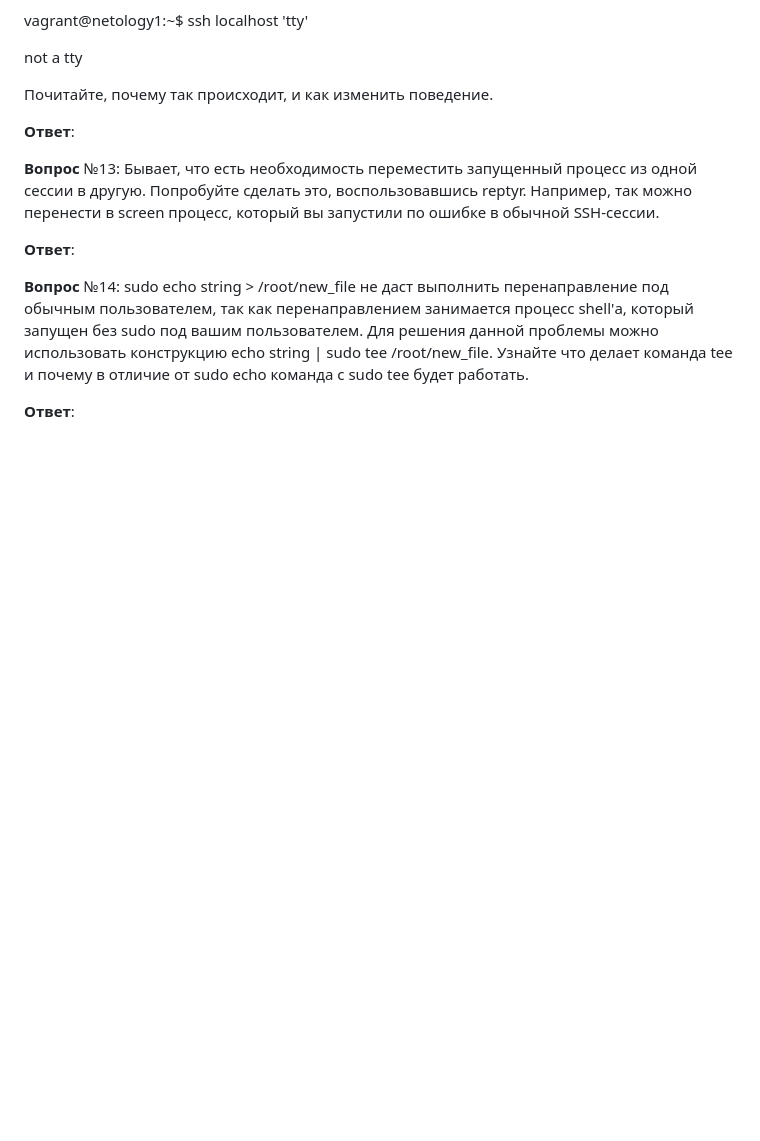
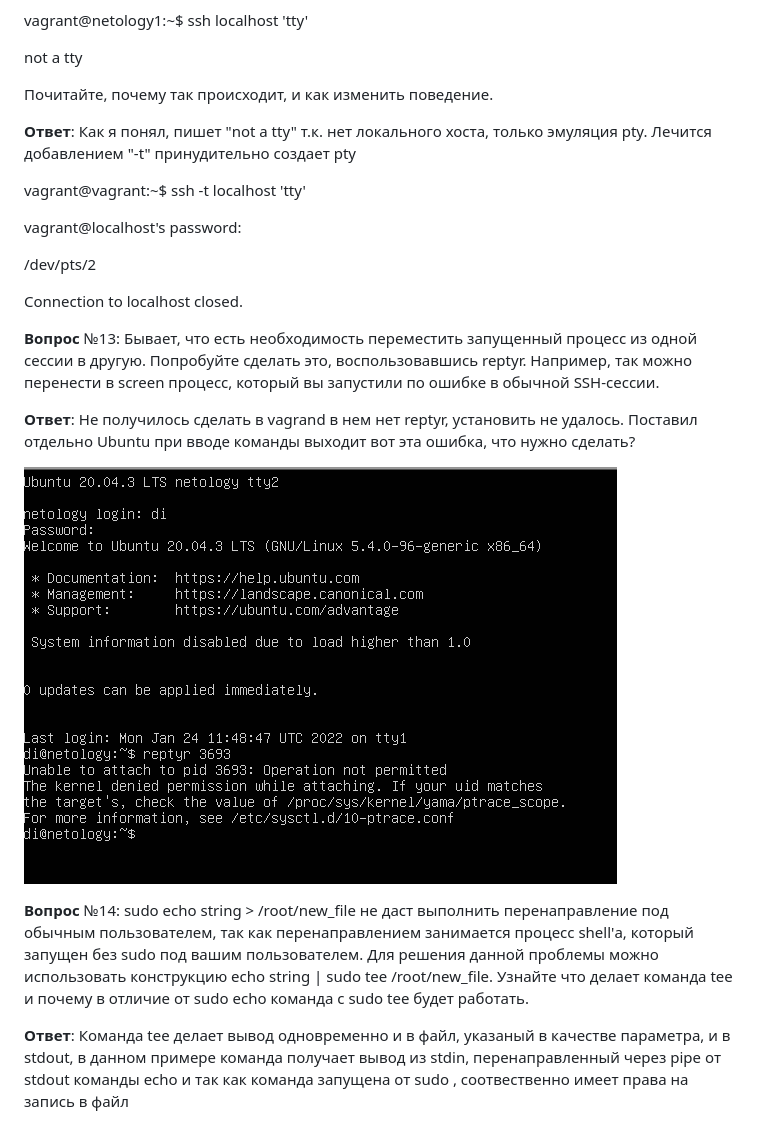
Before and after one commit to di452/devops-netology, a Markdown page: 03-sysadmin-02-terminal/README.md, the part around the change printed below. Drawn GitHub-style; pictures changed too: 03-sysadmin-02-terminal/img_1.png (added); blank space fills up the shorter version.

```diff
--- a/03-sysadmin-02-terminal/README.md
+++ b/03-sysadmin-02-terminal/README.md
@@ -60,12 +100,25 @@ not a tty
 
 Почитайте, почему так происходит, и как изменить поведение.
 
-**Ответ**:
+**Ответ**: Как я понял, пишет "not a tty" т.к. нет локального хоста, только эмуляция pty. Лечится добавлением "-t" принудительно создает pty
+
+vagrant@vagrant:~$ ssh -t localhost 'tty'
+
+
+vagrant@localhost's password:
+
+/dev/pts/2
+
+Connection to localhost closed.
 
 **Вопрос** №13: Бывает, что есть необходимость переместить запущенный процесс из одной сессии в другую. Попробуйте сделать это, воспользовавшись reptyr. Например, так можно перенести в screen процесс, который вы запустили по ошибке в обычной SSH-сессии.
 
-**Ответ**:
+**Ответ**: Не получилось сделать в vagrand в нем нет reptyr, установить не удалось. Поставил отдельно Ubuntu при вводе команды выходит вот эта ошибка, что нужно сделать?
+
+![img_1.png](img_1.png)
 
 **Вопрос** №14: sudo echo string > /root/new_file не даст выполнить перенаправление под обычным пользователем, так как перенаправлением занимается процесс shell'а, который запущен без sudo под вашим пользователем. Для решения данной проблемы можно использовать конструкцию echo string | sudo tee /root/new_file. Узнайте что делает команда tee и почему в отличие от sudo echo команда с sudo tee будет работать.
 
-**Ответ**:
+**Ответ**: Команда tee делает вывод одновременно и в файл, указаный в качестве параметра, и в stdout,
+в данном примере команда получает вывод из stdin, перенаправленный через pipe от stdout команды echo
+и так как команда запущена от sudo , соотвественно имеет права на запись в файл
```
Also changed, not shown: other parts of 03-sysadmin-02-terminal/README.md (+45 -5 lines).
